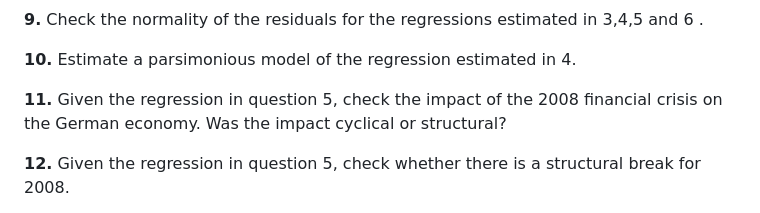
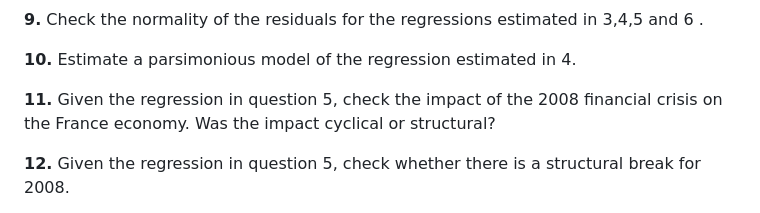
Before and after one commit to tiagolafonso/Econometrics-class-r-files, a Markdown page: Class16 - MissSpecification/class16_ex.md, the part around the change. Drawn GitHub-style.

```diff
--- a/Class16 - MissSpecification/class16_ex.md
+++ b/Class16 - MissSpecification/class16_ex.md
@@ -27,7 +27,7 @@ Eviews
 
 **10.** Estimate a parsimonious model of the regression estimated in 4.
 
-**11.** Given the regression in question 5, check the impact of the 2008 financial crisis on the German economy. Was the impact cyclical or structural?
+**11.** Given the regression in question 5, check the impact of the 2008 financial crisis on the France economy. Was the impact cyclical or structural?
 
 **12.** Given the regression in question 5, check whether there is a structural break for 2008.
 
```
